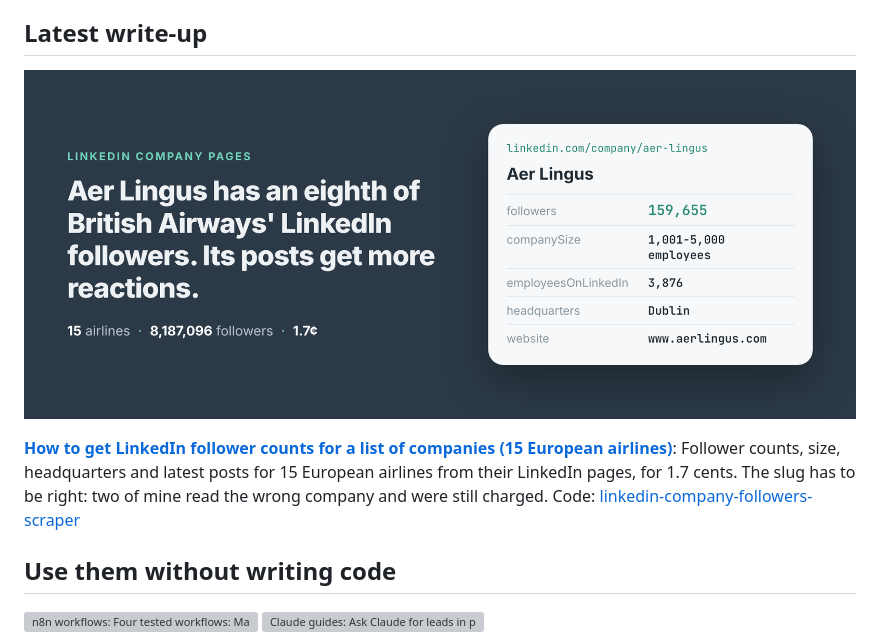
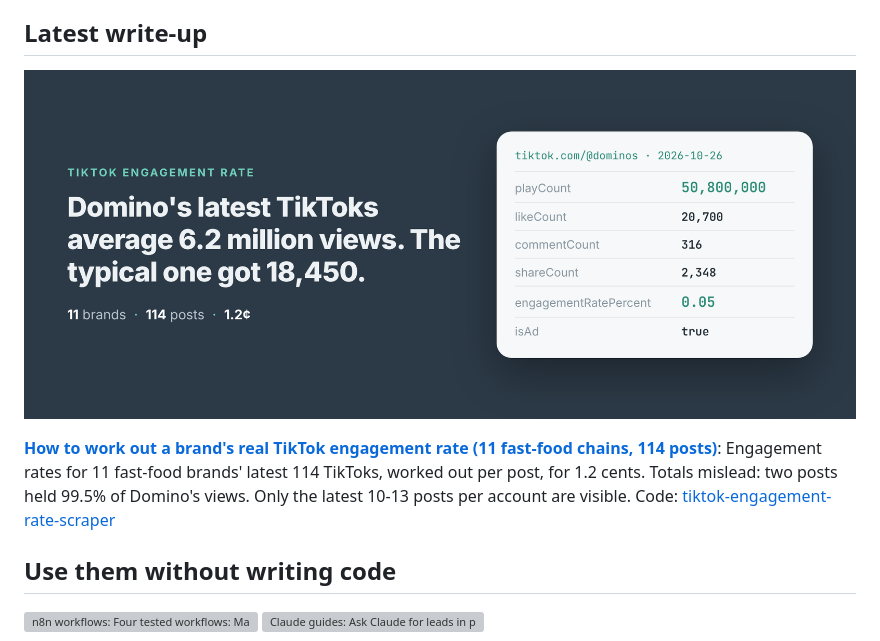
Before and after one commit to simple-actor/simple-actor, a Markdown page: README.md, the part around the change. Drawn GitHub-style; pictures changed too: posts/linkedin-follower-counts-list-of-companies-european-airlines.png (deleted), posts/real-tiktok-engagement-rate-brands-fast-food.png (added); grey boxes are pictures that could not be loaded.

Commit message:
Profile: latest write-up is How to work out a brand's real TikTok engagement rate (11 fast-food chains, 114 posts) (apify-actors a1ab8ee)

```diff
--- a/README.md
+++ b/README.md
@@ -6,9 +6,9 @@ The repos here are working examples: the problem, a Node and a Python script, an
 
 ## Latest write-up
 
-<a href="https://simple-actor.github.io/linkedin-follower-counts-list-of-companies-european-airlines/"><img src="posts/linkedin-follower-counts-list-of-companies-european-airlines.png" alt="Aer Lingus has an eighth of British Airways&#x27; LinkedIn followers. Its posts get more reactions. 15 airlines, 8,187,096 followers, 1.7 cents." width="100%"></a>
+<a href="https://simple-actor.github.io/real-tiktok-engagement-rate-brands-fast-food/"><img src="posts/real-tiktok-engagement-rate-brands-fast-food.png" alt="Domino&#x27;s latest TikToks average 6.2 million views. The typical one got 18,450. 11 brands, 114 posts, 1.2 cents." width="100%"></a>
 
-**[How to get LinkedIn follower counts for a list of companies (15 European airlines)](https://simple-actor.github.io/linkedin-follower-counts-list-of-companies-european-airlines/)**: Follower counts, size, headquarters and latest posts for 15 European airlines from their LinkedIn pages, for 1.7 cents. The slug has to be right: two of mine read the wrong company and were still charged. Code: [linkedin-company-followers-scraper](https://github.com/simple-actor/linkedin-company-followers-scraper)
+**[How to work out a brand's real TikTok engagement rate (11 fast-food chains, 114 posts)](https://simple-actor.github.io/real-tiktok-engagement-rate-brands-fast-food/)**: Engagement rates for 11 fast-food brands' latest 114 TikToks, worked out per post, for 1.2 cents. Totals mislead: two posts held 99.5% of Domino's views. Only the latest 10-13 posts per account are visible. Code: [tiktok-engagement-rate-scraper](https://github.com/simple-actor/tiktok-engagement-rate-scraper)
 
 ## Use them without writing code
 
```
